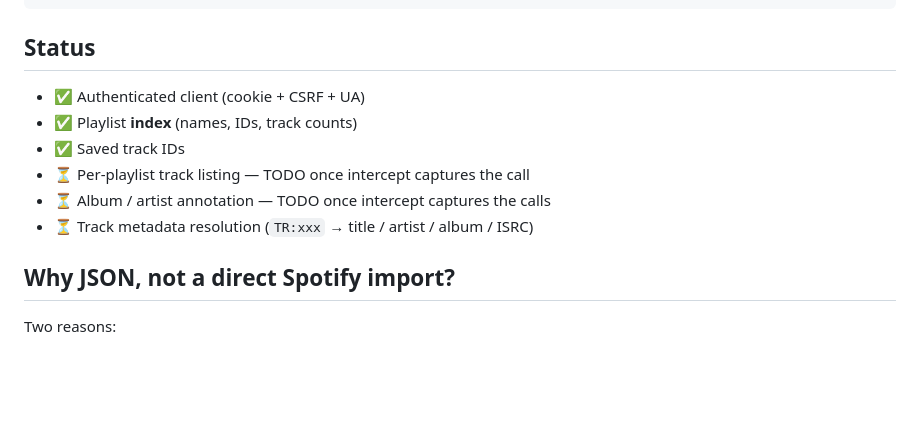
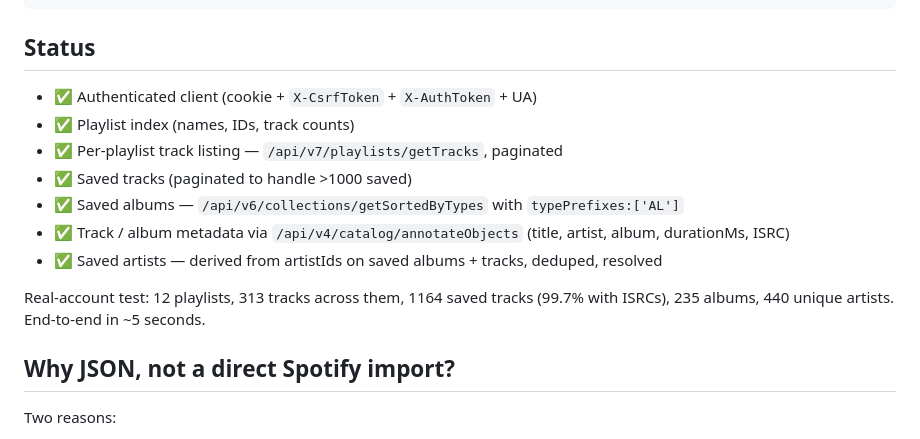
Before and after one commit to nolanmak/PlaylistPorter, a Markdown page: README.md, the part around the change. Drawn GitHub-style; blank space fills up the shorter version.

Commit message:
Update status: pipeline complete

```diff
--- a/README.md
+++ b/README.md
@@ -75,12 +75,16 @@ Writes `data/pandora-export.json`.
 
 ## Status
 
-- ✅ Authenticated client (cookie + CSRF + UA)
-- ✅ Playlist **index** (names, IDs, track counts)
-- ✅ Saved track IDs
-- ⏳ Per-playlist track listing — TODO once intercept captures the call
-- ⏳ Album / artist annotation — TODO once intercept captures the calls
-- ⏳ Track metadata resolution (`TR:xxx` → title / artist / album / ISRC)
+- ✅ Authenticated client (cookie + `X-CsrfToken` + `X-AuthToken` + UA)
+- ✅ Playlist index (names, IDs, track counts)
+- ✅ Per-playlist track listing — `/api/v7/playlists/getTracks`, paginated
+- ✅ Saved tracks (paginated to handle >1000 saved)
+- ✅ Saved albums — `/api/v6/collections/getSortedByTypes` with `typePrefixes:['AL']`
+- ✅ Track / album metadata via `/api/v4/catalog/annotateObjects` (title, artist, album, durationMs, ISRC)
+- ✅ Saved artists — derived from artistIds on saved albums + tracks, deduped, resolved
+
+Real-account test: 12 playlists, 313 tracks across them, 1164 saved tracks (99.7% with ISRCs),
+235 albums, 440 unique artists. End-to-end in ~5 seconds.
 
 ## Why JSON, not a direct Spotify import?
 
```
